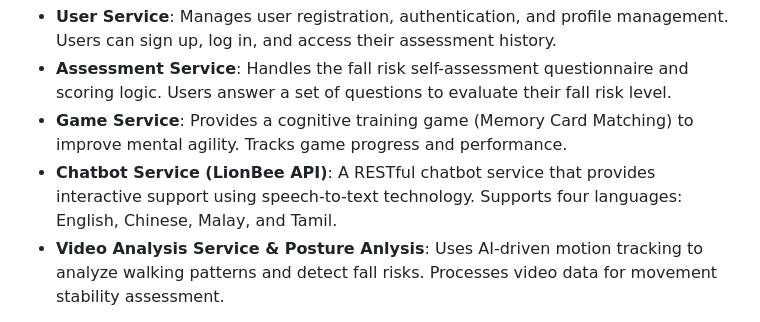
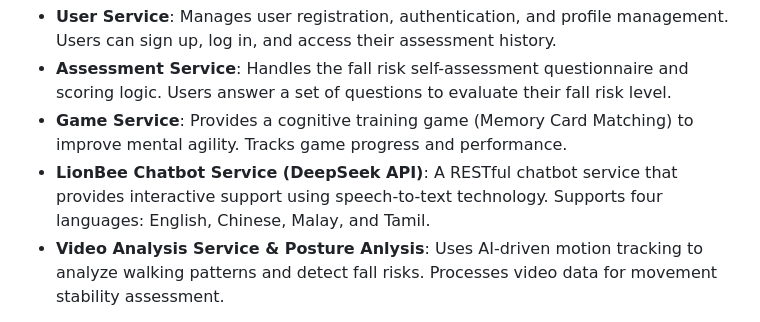
Before and after one commit to VernonKoh/CNAD-Assignment-2, a Markdown page: Readme.md, the part around the change. Drawn GitHub-style.

```diff
--- a/Readme.md
+++ b/Readme.md
@@ -17,7 +17,7 @@ The system is decomposed into distinct services that handle specific functionali
 - **User Service**: Manages user registration, authentication, and profile management. Users can sign up, log in, and access their assessment history.
 - **Assessment Service**: Handles the fall risk self-assessment questionnaire and scoring logic. Users answer a set of questions to evaluate their fall risk level.
 - **Game Service**: Provides a cognitive training game (Memory Card Matching) to improve mental agility. Tracks game progress and performance.
-- **Chatbot Service (LionBee API)**: A RESTful chatbot service that provides interactive support using speech-to-text technology. Supports four languages: English, Chinese, Malay, and Tamil.
+- **LionBee Chatbot Service (DeepSeek API)**: A RESTful chatbot service that provides interactive support using speech-to-text technology. Supports four languages: English, Chinese, Malay, and Tamil.
 - **Video Analysis Service & Posture Anlysis**: Uses AI-driven motion tracking to analyze walking patterns and detect fall risks. Processes video data for movement stability assessment.
 
 **Benefits of Service Decomposition**:
```
